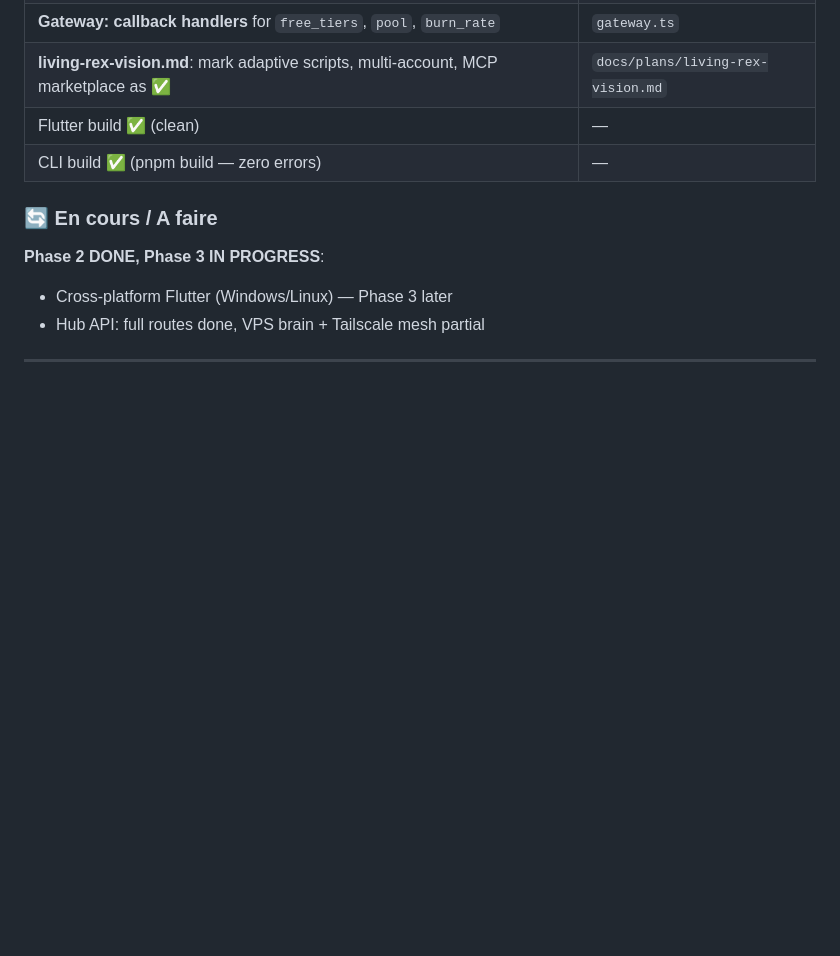
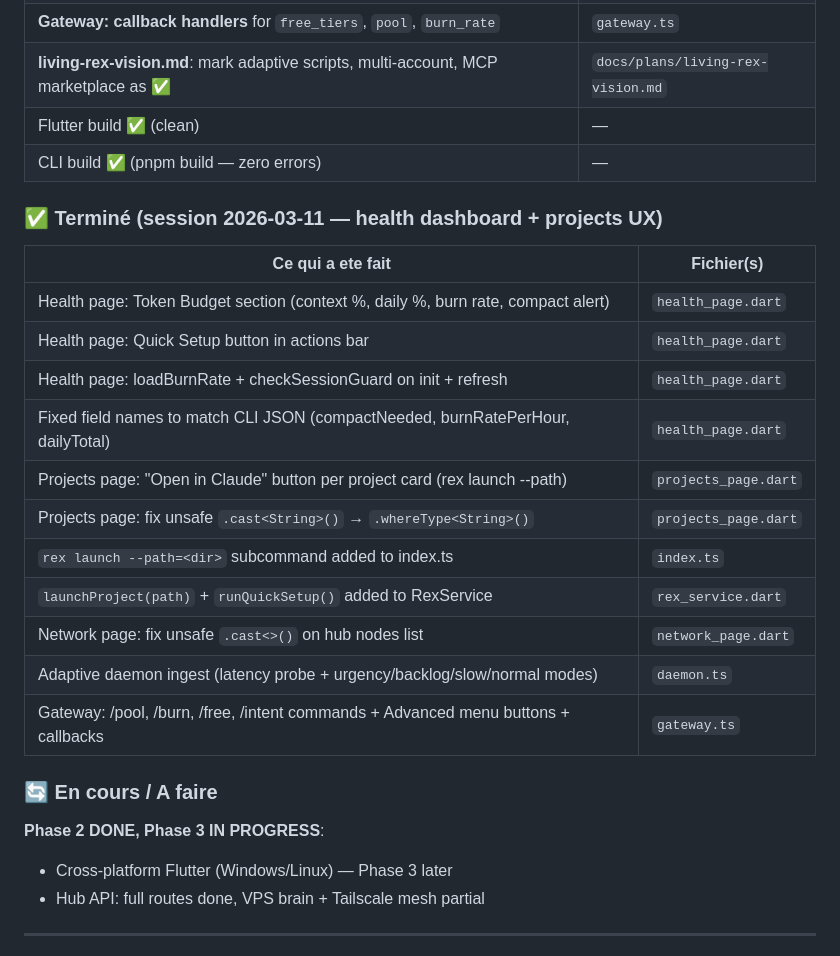
Before and after one commit to Keiy78120/rex, a Markdown page: CLAUDE.md, the part around the change. GitHub-like rendering; blank space fills up the shorter version.

Commit message:
docs(claude): update session log — health dashboard, projects UX, adaptive daemon

```diff
--- a/CLAUDE.md
+++ b/CLAUDE.md
@@ -428,6 +428,22 @@ rex doctor --fix     # Auto-fix then health check
 | Flutter build ✅ (clean) | — |
 | CLI build ✅ (pnpm build — zero errors) | — |
 
+### ✅ Terminé (session 2026-03-11 — health dashboard + projects UX)
+
+| Ce qui a ete fait | Fichier(s) |
+|-------------------|-----------|
+| Health page: Token Budget section (context %, daily %, burn rate, compact alert) | `health_page.dart` |
+| Health page: Quick Setup button in actions bar | `health_page.dart` |
+| Health page: loadBurnRate + checkSessionGuard on init + refresh | `health_page.dart` |
+| Fixed field names to match CLI JSON (compactNeeded, burnRatePerHour, dailyTotal) | `health_page.dart` |
+| Projects page: "Open in Claude" button per project card (rex launch --path) | `projects_page.dart` |
+| Projects page: fix unsafe `.cast<String>()` → `.whereType<String>()` | `projects_page.dart` |
+| `rex launch --path=<dir>` subcommand added to index.ts | `index.ts` |
+| `launchProject(path)` + `runQuickSetup()` added to RexService | `rex_service.dart` |
+| Network page: fix unsafe `.cast<>()` on hub nodes list | `network_page.dart` |
+| Adaptive daemon ingest (latency probe + urgency/backlog/slow/normal modes) | `daemon.ts` |
+| Gateway: /pool, /burn, /free, /intent commands + Advanced menu buttons + callbacks | `gateway.ts` |
+
 ### 🔄 En cours / A faire
 
 **Phase 2 DONE, Phase 3 IN PROGRESS**:
```
